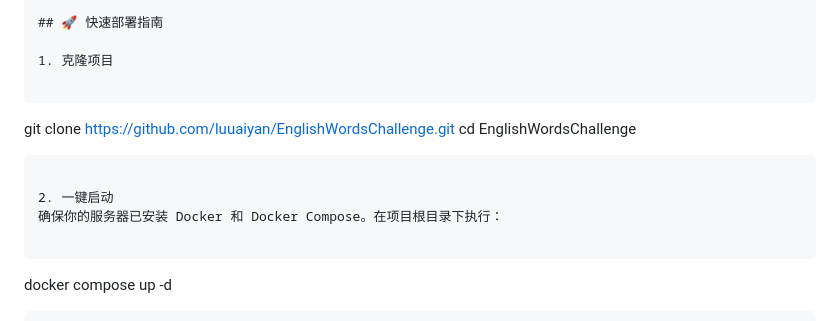
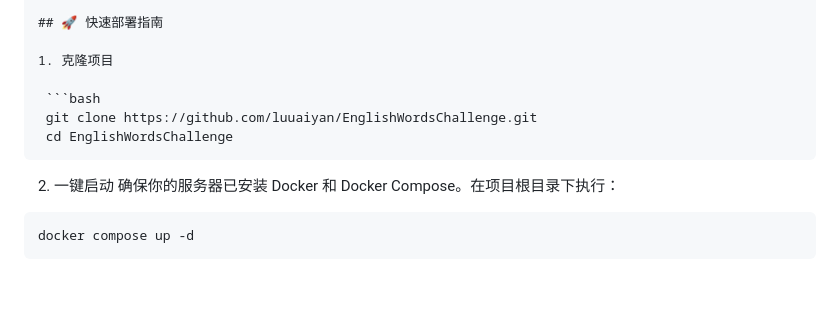
Before and after one commit to luuaiyan/EnglishWordsChallenge, a Markdown page: README.md, the part around the change. Drawn GitHub-style; blank space fills up the shorter version.

````diff
--- a/README.md
+++ b/README.md
@@ -71,7 +71,7 @@
 
 1. 克隆项目
 
- ```
+ ```bash
  git clone https://github.com/luuaiyan/EnglishWordsChallenge.git
  cd EnglishWordsChallenge
  ```
@@ -79,7 +79,7 @@
 2. 一键启动
 确保你的服务器已安装 Docker 和 Docker Compose。在项目根目录下执行：
 
- ```
+ ```bash
  docker compose up -d
  ```
 
````
